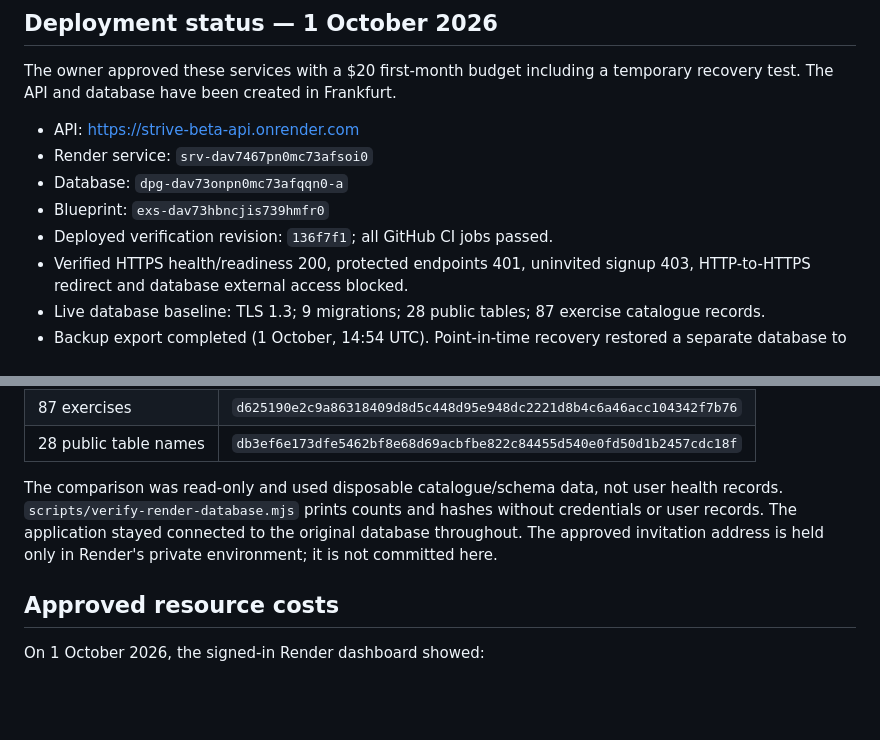
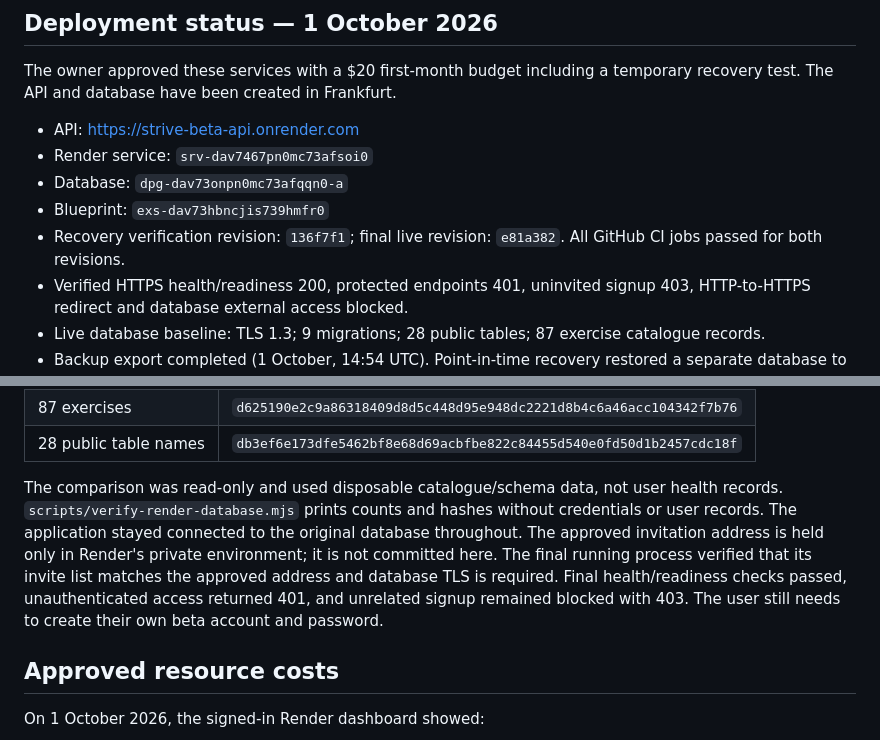
Before and after one commit to Lukehodg/Strive-Fitness, a Markdown page: RENDER_DEPLOYMENT.md, 2 parts joined by grey strips. Drawn GitHub-style; blank space fills up the shorter version.

Commit message:
Confirm final live invitation and deployment checks

```diff
--- a/RENDER_DEPLOYMENT.md
+++ b/RENDER_DEPLOYMENT.md
@@ -8,7 +8,7 @@ The owner approved these services with a $20 first-month budget including a temp
 - Render service: `srv-dav7467pn0mc73afsoi0`
 - Database: `dpg-dav73onpn0mc73afqqn0-a`
 - Blueprint: `exs-dav73hbncjis739hmfr0`
-- Deployed verification revision: `136f7f1`; all GitHub CI jobs passed.
+- Recovery verification revision: `136f7f1`; final live revision: `e81a382`. All GitHub CI jobs passed for both revisions.
 - Verified HTTPS health/readiness 200, protected endpoints 401, uninvited signup 403, HTTP-to-HTTPS redirect and database external access blocked.
 - Live database baseline: TLS 1.3; 9 migrations; 28 public tables; 87 exercise catalogue records.
 - Backup export completed (1 October, 14:54 UTC). Point-in-time recovery restored a separate database to 14:51:25 UTC. The restored database connected over TLS 1.3 and matched all three baseline SHA-256 digests below. The owner approved deletion of this temporary copy after verification; cleanup is confirmed and only the original API/database remain active.
@@ -19,7 +19,7 @@ The owner approved these services with a $20 first-month budget including a temp
 | 87 exercises | `d625190e2c9a86318409d8d5c448d95e948dc2221d8b4c6a46acc104342f7b76` |
 | 28 public table names | `db3ef6e173dfe5462bf8e68d69acbfbe822c84455d540e0fd50d1b2457cdc18f` |
 
-The comparison was read-only and used disposable catalogue/schema data, not user health records. `scripts/verify-render-database.mjs` prints counts and hashes without credentials or user records. The application stayed connected to the original database throughout. The approved invitation address is held only in Render's private environment; it is not committed here.
+The comparison was read-only and used disposable catalogue/schema data, not user health records. `scripts/verify-render-database.mjs` prints counts and hashes without credentials or user records. The application stayed connected to the original database throughout. The approved invitation address is held only in Render's private environment; it is not committed here. The final running process verified that its invite list matches the approved address and database TLS is required. Final health/readiness checks passed, unauthenticated access returned 401, and unrelated signup remained blocked with 403. The user still needs to create their own beta account and password.
 
 ## Approved resource costs
 
```
